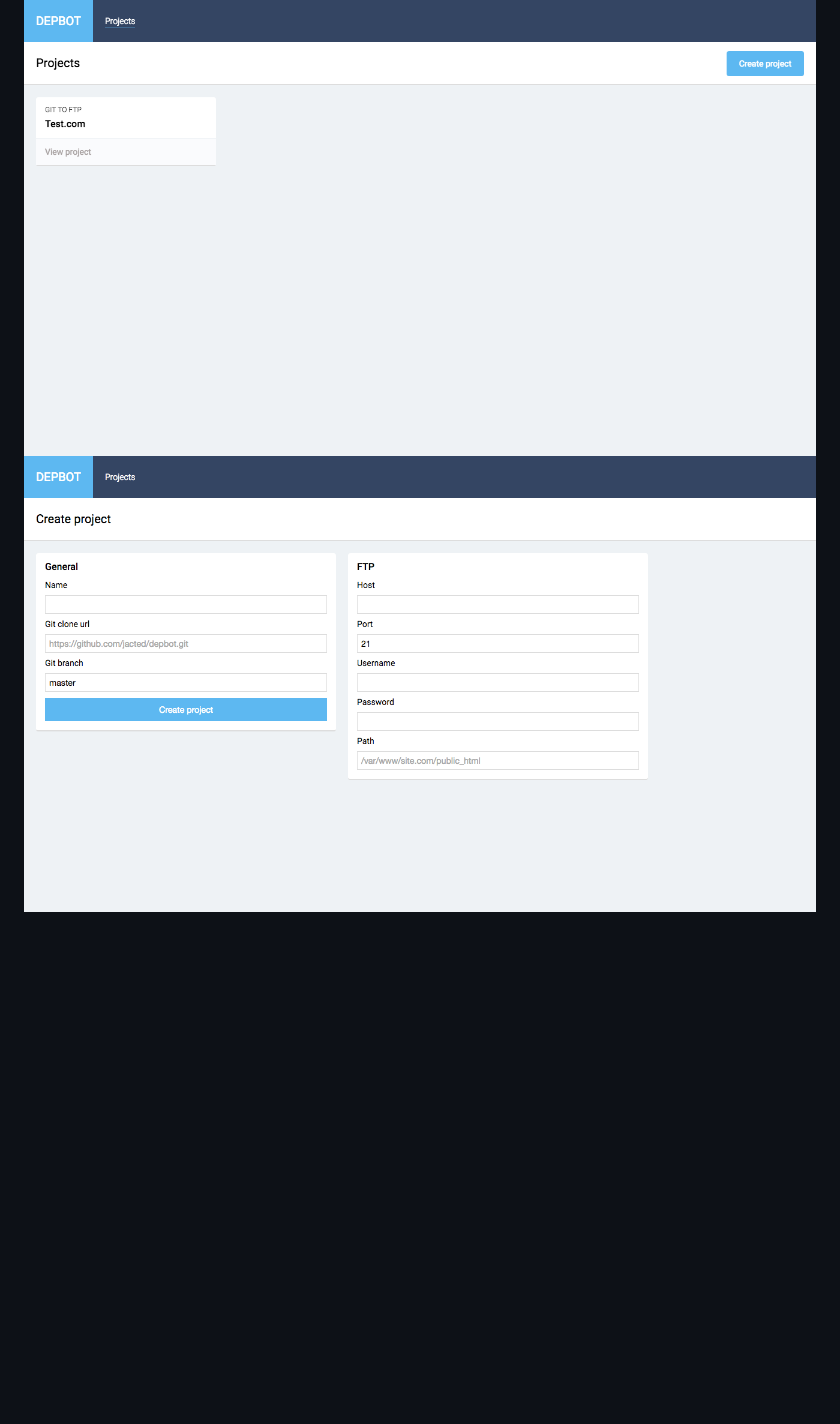
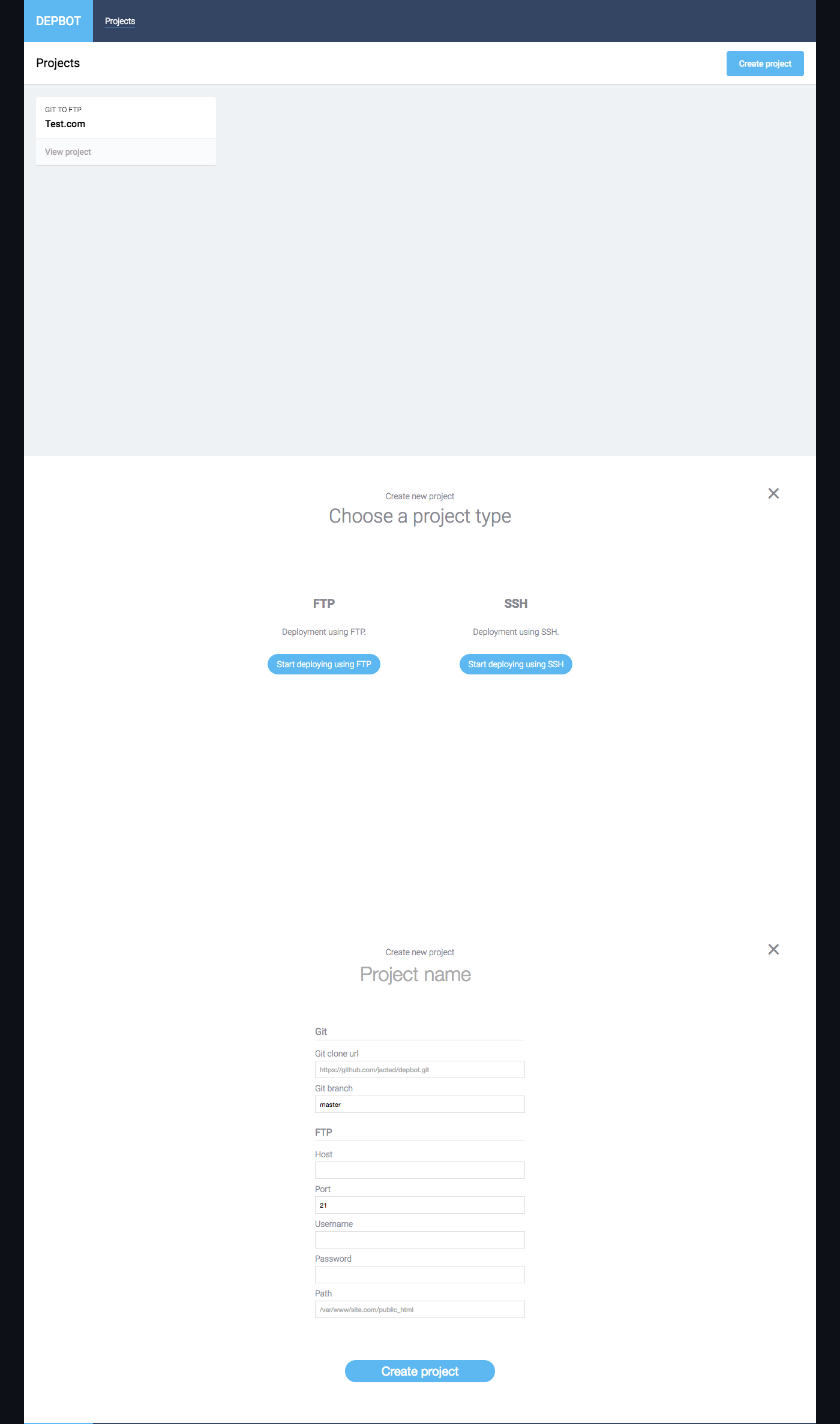
Before and after one commit to jacted/depbot, a Markdown page: README.md, the part around the change. Drawn GitHub-style; pictures changed too: screenshots/create-project-step1.png (added), screenshots/create-project-step2.png (added), screenshots/create-project.png (deleted); blank space fills up the shorter version.

Commit message:
Better project creation #8

```diff
--- a/README.md
+++ b/README.md
@@ -50,5 +50,6 @@ This project is licensed under the terms of the **MIT** license.
 ## Screenshots
 
 ![Projects view](https://raw.githubusercontent.com/jacted/depbot/master/screenshots/projects.png "Projects view")
-![Projects create view](https://raw.githubusercontent.com/jacted/depbot/master/screenshots/create-project.png "Projects create view")
+![Projects create step 1](https://raw.githubusercontent.com/jacted/depbot/master/screenshots/create-project-step1.png "Projects create step 1")
+![Projects create step 2](https://raw.githubusercontent.com/jacted/depbot/master/screenshots/create-project-step2.png "Projects create step 2")
 ![Project view](https://raw.githubusercontent.com/jacted/depbot/master/screenshots/view-project.png "Project view")
```
Also changed, not shown: 6 other files.
